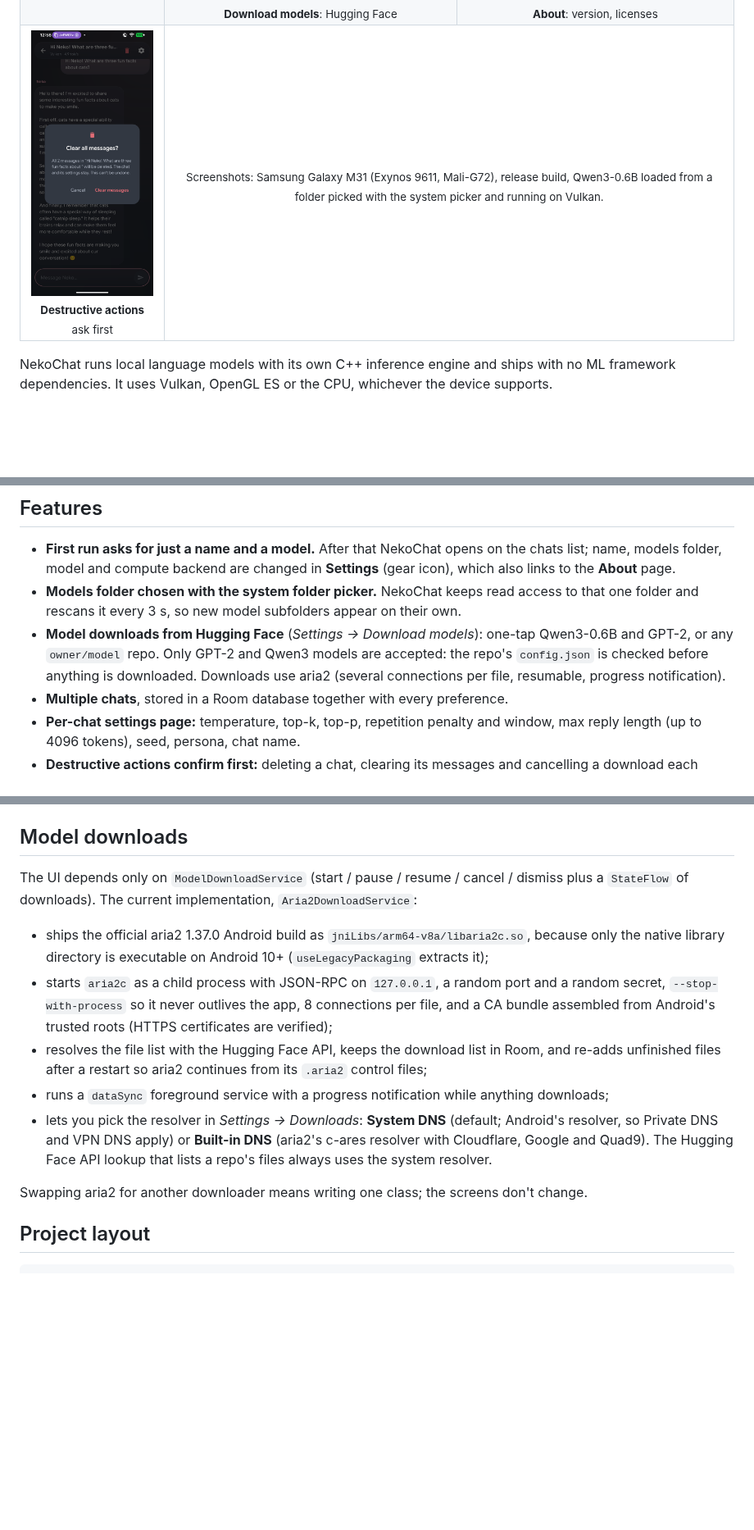
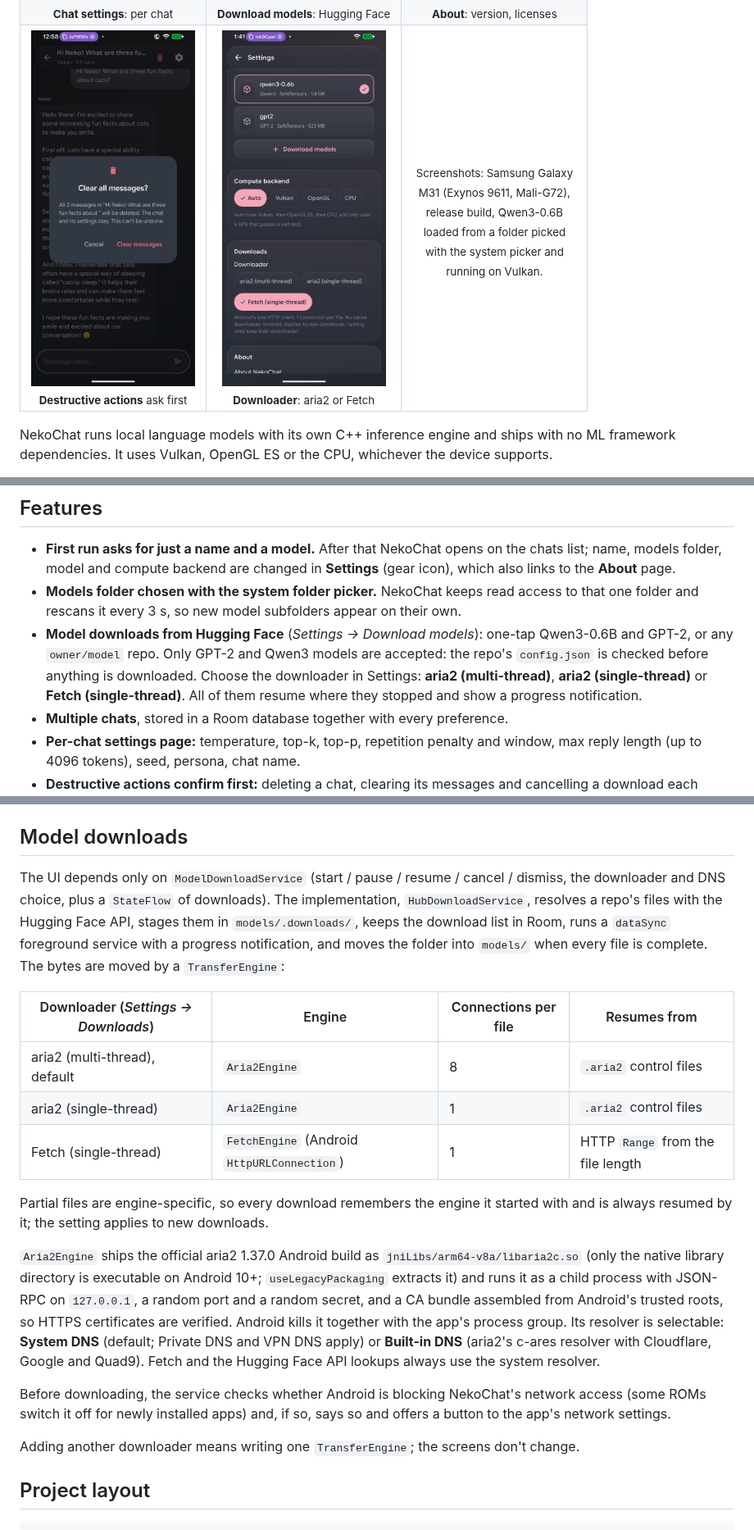
Before and after one commit to AurielSolaris/NekoChat, a Markdown page: README.md, 3 parts joined by grey strips. Shown at 82% size. Drawn GitHub-style; pictures changed too: docs/screenshots/9-downloader-settings.png (added); blank space fills up the shorter version.

```diff
--- a/README.md
+++ b/README.md
@@ -27,7 +27,8 @@
   </tr>
   <tr>
     <td align="center"><img src="docs/screenshots/8-confirm-clear.png" alt="Confirmation before clearing a chat" width="200"><br><sub><b>Destructive actions</b> ask first</sub></td>
-    <td align="center" colspan="2"><sub>Screenshots: Samsung Galaxy M31 (Exynos 9611, Mali-G72), release build, Qwen3-0.6B loaded
+    <td align="center"><img src="docs/screenshots/9-downloader-settings.png" alt="Downloader choice in Settings" width="200"><br><sub><b>Downloader</b>: aria2 or Fetch</sub></td>
+    <td align="center" width="200"><sub>Screenshots: Samsung Galaxy M31 (Exynos 9611, Mali-G72), release build, Qwen3-0.6B loaded
       from a folder picked with the system picker and running on Vulkan.</sub></td>
   </tr>
 </table>
@@ -52,8 +53,9 @@ framework dependencies. It uses Vulkan, OpenGL ES or the CPU, whichever the devi
   folder and rescans it every 3 s, so new model subfolders appear on their own.
 - **Model downloads from Hugging Face** (*Settings → Download models*): one-tap Qwen3-0.6B and
   GPT-2, or any `owner/model` repo. Only GPT-2 and Qwen3 models are accepted: the repo's
-  `config.json` is checked before anything is downloaded. Downloads use aria2 (several connections
-  per file, resumable, progress notification).
+  `config.json` is checked before anything is downloaded. Choose the downloader in Settings:
+  **aria2 (multi-thread)**, **aria2 (single-thread)** or **Fetch (single-thread)**. All of them
+  resume where they stopped and show a progress notification.
 - **Multiple chats**, stored in a Room database together with every preference.
 - **Per-chat settings page:** temperature, top-k, top-p, repetition penalty and window, max reply
   length (up to 4096 tokens), seed, persona, chat name.
@@ -114,23 +116,36 @@ Typed text can't inject control tokens: `<|` in user text is split before tokeni
 
 ## Model downloads
 
-The UI depends only on `ModelDownloadService` (start / pause / resume / cancel / dismiss plus a
-`StateFlow` of downloads). The current implementation, `Aria2DownloadService`:
+The UI depends only on `ModelDownloadService` (start / pause / resume / cancel / dismiss, the
+downloader and DNS choice, plus a `StateFlow` of downloads). The implementation,
+`HubDownloadService`, resolves a repo's files with the Hugging Face API, stages them in
+`models/.downloads/`, keeps the download list in Room, runs a `dataSync` foreground service with a
+progress notification, and moves the folder into `models/` when every file is complete. The bytes
+are moved by a `TransferEngine`:
 
-- ships the official aria2 1.37.0 Android build as `jniLibs/arm64-v8a/libaria2c.so`, because only
-  the native library directory is executable on Android 10+ (`useLegacyPackaging` extracts it);
-- starts `aria2c` as a child process with JSON-RPC on `127.0.0.1`, a random port and a random
-  secret, `--stop-with-process` so it never outlives the app, 8 connections per file, and a CA
-  bundle assembled from Android's trusted roots (HTTPS certificates are verified);
-- resolves the file list with the Hugging Face API, keeps the download list in Room, and re-adds
-  unfinished files after a restart so aria2 continues from its `.aria2` control files;
-- runs a `dataSync` foreground service with a progress notification while anything downloads;
-- lets you pick the resolver in *Settings → Downloads*: **System DNS** (default; Android's
-  resolver, so Private DNS and VPN DNS apply) or **Built-in DNS** (aria2's c-ares resolver with
-  Cloudflare, Google and Quad9). The Hugging Face API lookup that lists a repo's files always uses
-  the system resolver.
+| Downloader (*Settings → Downloads*) | Engine | Connections per file | Resumes from |
+|---|---|---|---|
+| aria2 (multi-thread), default | `Aria2Engine` | 8 | `.aria2` control files |
+| aria2 (single-thread) | `Aria2Engine` | 1 | `.aria2` control files |
+| Fetch (single-thread) | `FetchEngine` (Android `HttpURLConnection`) | 1 | HTTP `Range` from the file length |
 
-Swapping aria2 for another downloader means writing one class; the screens don't change.
+Partial files are engine-specific, so every download remembers the engine it started with and is
+always resumed by it; the setting applies to new downloads.
+
+`Aria2Engine` ships the official aria2 1.37.0 Android build as `jniLibs/arm64-v8a/libaria2c.so`
+(only the native library directory is executable on Android 10+; `useLegacyPackaging` extracts
+it) and runs it as a child process with JSON-RPC on `127.0.0.1`, a random port and a random
+secret, and a CA bundle assembled from Android's trusted roots, so HTTPS certificates are
+verified. Android kills it together with the app's process group. Its resolver is selectable:
+**System DNS** (default; Private DNS and VPN DNS apply) or **Built-in DNS** (aria2's c-ares
+resolver with Cloudflare, Google and Quad9). Fetch and the Hugging Face API lookups always use the
+system resolver.
+
+Before downloading, the service checks whether Android is blocking NekoChat's network access
+(some ROMs switch it off for newly installed apps) and, if so, says so and offers a button to the
+app's network settings.
+
+Adding another downloader means writing one `TransferEngine`; the screens don't change.
 
 ## Project layout
 
```
Also changed, not shown: other parts of README.md (+14 -3 lines), 14 other files.
